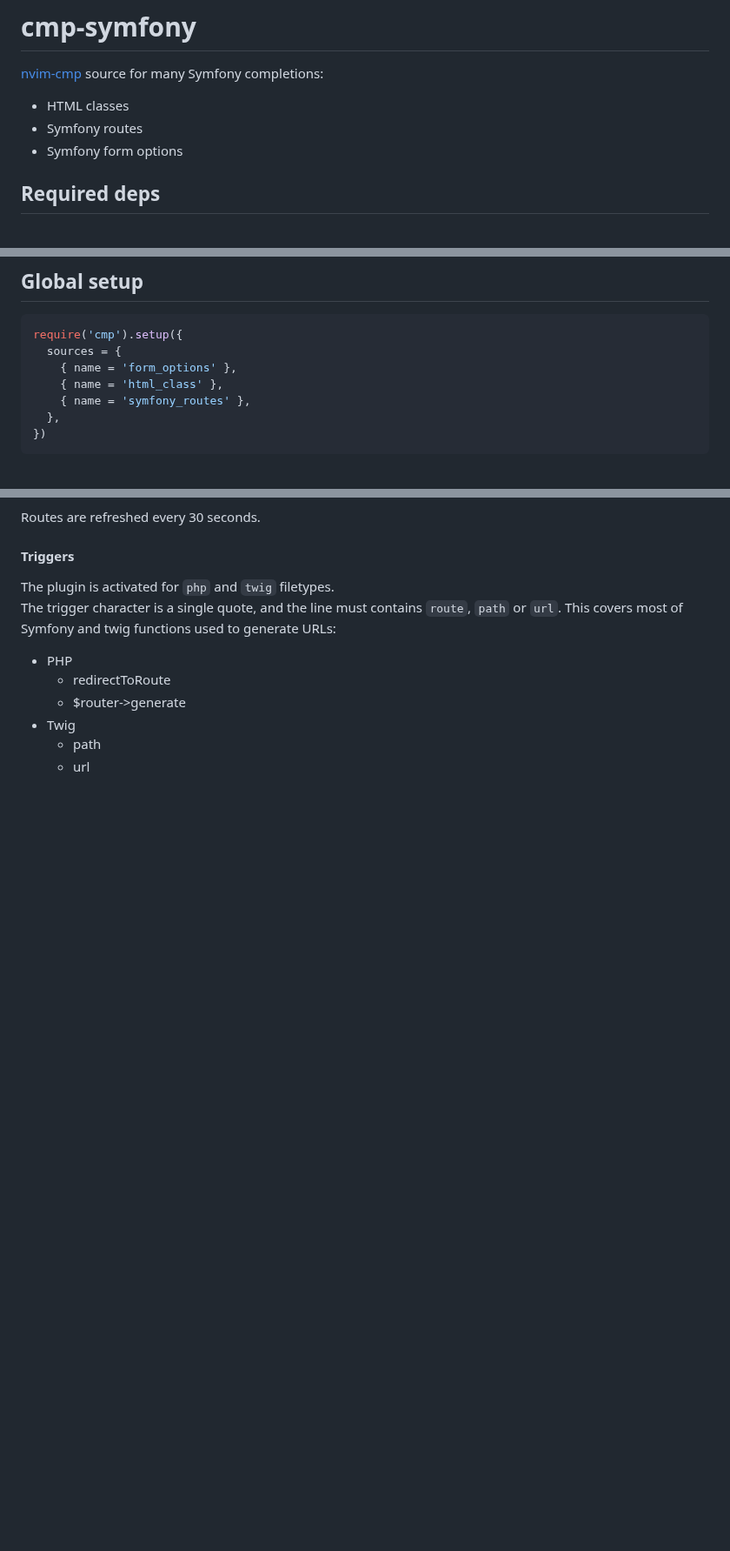
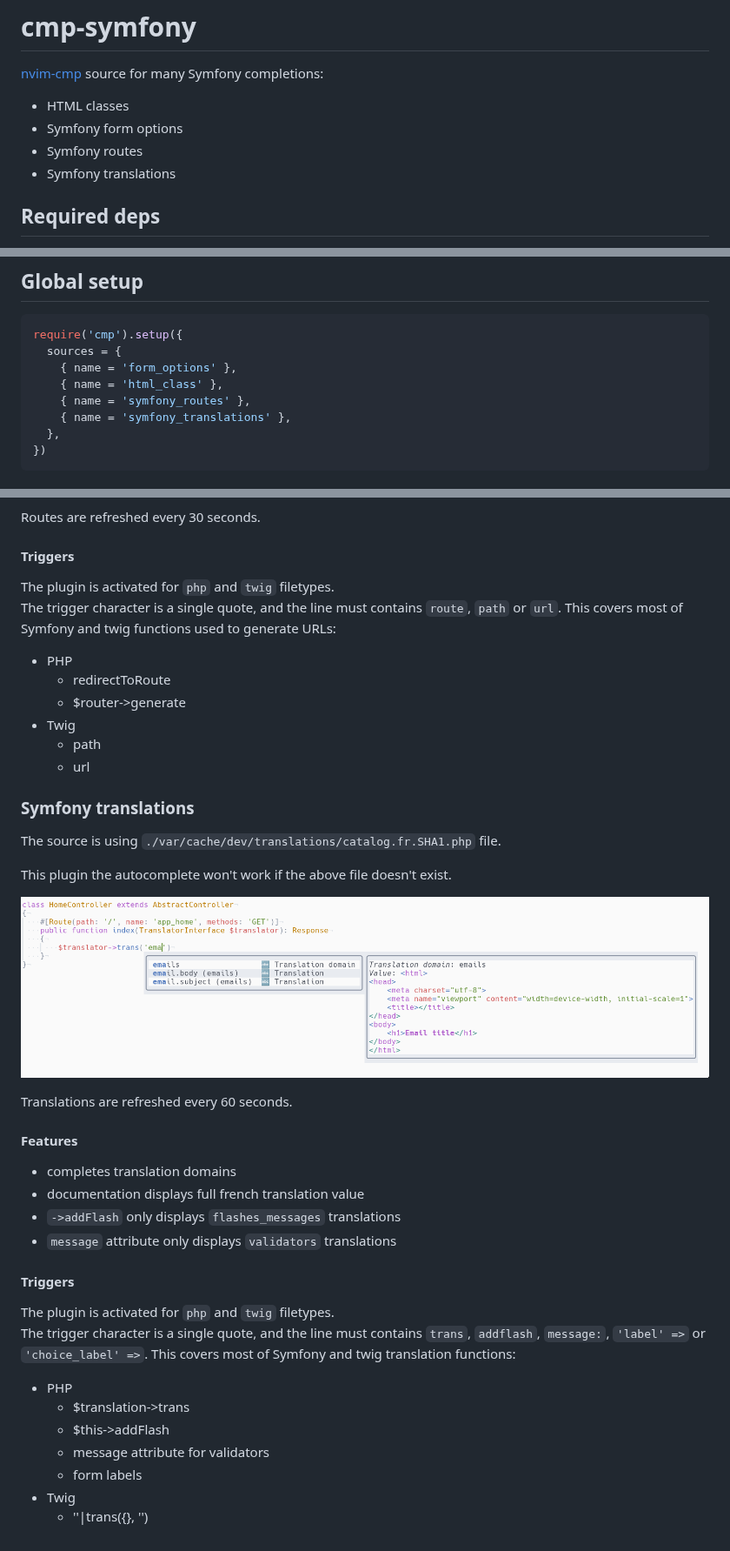
Before and after one commit to thomas-hiron/cmp-symfony, a Markdown page: README.md, 3 parts joined by grey strips. Shown at 87% size. GitHub-like rendering; pictures changed too: docs/translation.png (added); blank space fills up the shorter version.

Commit message:
Migrate cmp-symfony-translations plugin

````diff
--- a/README.md
+++ b/README.md
@@ -3,8 +3,9 @@
 [nvim-cmp](https://github.com/hrsh7th/nvim-cmp) source for many
 Symfony completions:
 - HTML classes
+- Symfony form options
 - Symfony routes
-- Symfony form options
+- Symfony translations
 
 ## Required deps
 - [fd](https://github.com/sharkdp/fd) for twig templates
@@ -19,6 +20,7 @@ require('cmp').setup({
     { name = 'form_options' },
     { name = 'html_class' },
     { name = 'symfony_routes' },
+    { name = 'symfony_translations' },
   },
 })
 ```
@@ -181,3 +183,33 @@ functions used to generate URLs:
 - Twig
   - path
   - url
+
+### Symfony translations
+
+The source is using `./var/cache/dev/translations/catalog.fr.SHA1.php` file.
+
+This plugin the autocomplete won't work if the above file doesn't exist.
+
+![Autocomplete](./docs/translation.png)
+
+Translations are refreshed every 60 seconds.
+
+#### Features
+- completes translation domains
+- documentation displays full french translation value
+- `->addFlash` only displays `flashes_messages` translations
+- `message` attribute only displays `validators` translations
+
+#### Triggers
+
+The plugin is activated for `php` and `twig` filetypes.
+The trigger character is a single quote, and the line must contains
+`trans`, `addflash`, `message:`, `'label' =>` or `'choice_label' =>`. This covers most of Symfony and twig
+translation functions:
+- PHP
+  - $translation->trans
+  - $this->addFlash
+  - message attribute for validators
+  - form labels
+- Twig
+  - ''|trans({}, '')
````
Also changed, not shown: 3 other files.
